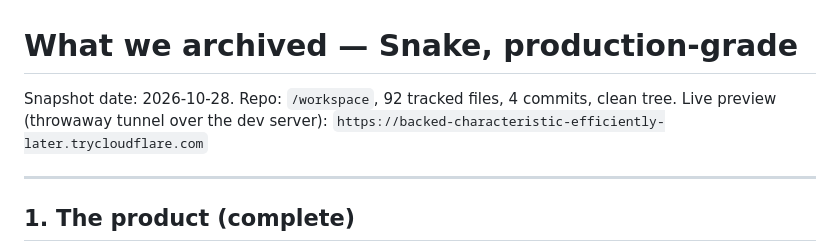
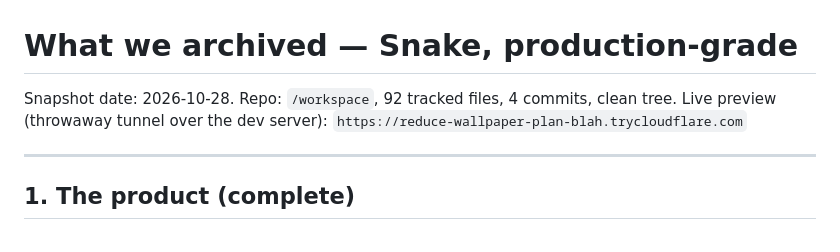
Before and after one commit to smoki99/vibecode-snake-game, a Markdown page: SUMMARY.md, the part around the change. Rendered like a GitHub page.

Commit message:
docs: preview link -> restarted tunnel

```diff
--- a/SUMMARY.md
+++ b/SUMMARY.md
@@ -1,7 +1,7 @@
 # What we archived — Snake, production-grade
 
 Snapshot date: 2026-10-28. Repo: `/workspace`, 92 tracked files, 4 commits, clean tree.
-Live preview (throwaway tunnel over the dev server): `https://backed-characteristic-efficiently-later.trycloudflare.com`
+Live preview (throwaway tunnel over the dev server): `https://reduce-wallpaper-plan-blah.trycloudflare.com`
 
 ---
 
```
Also changed, not shown: README.md (+1 -1 lines).
